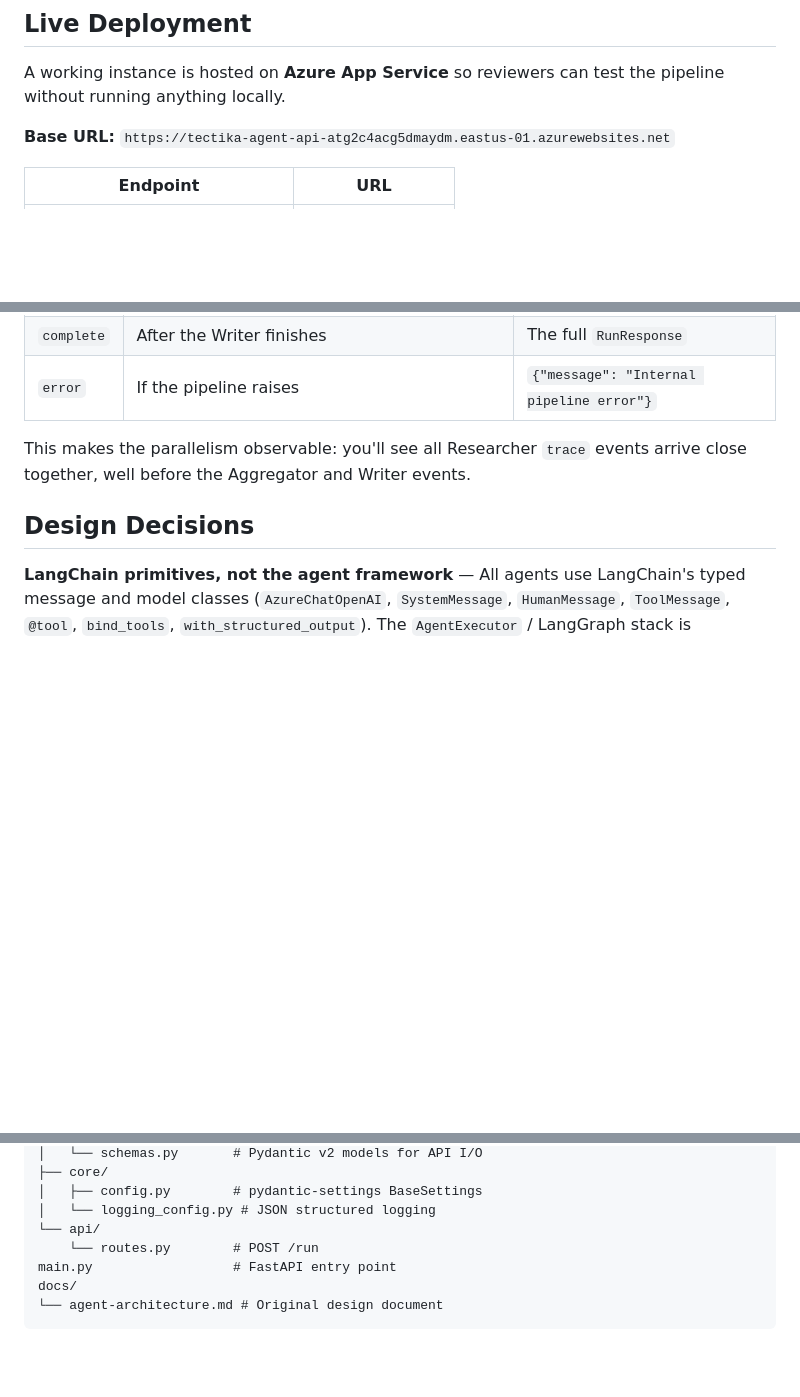
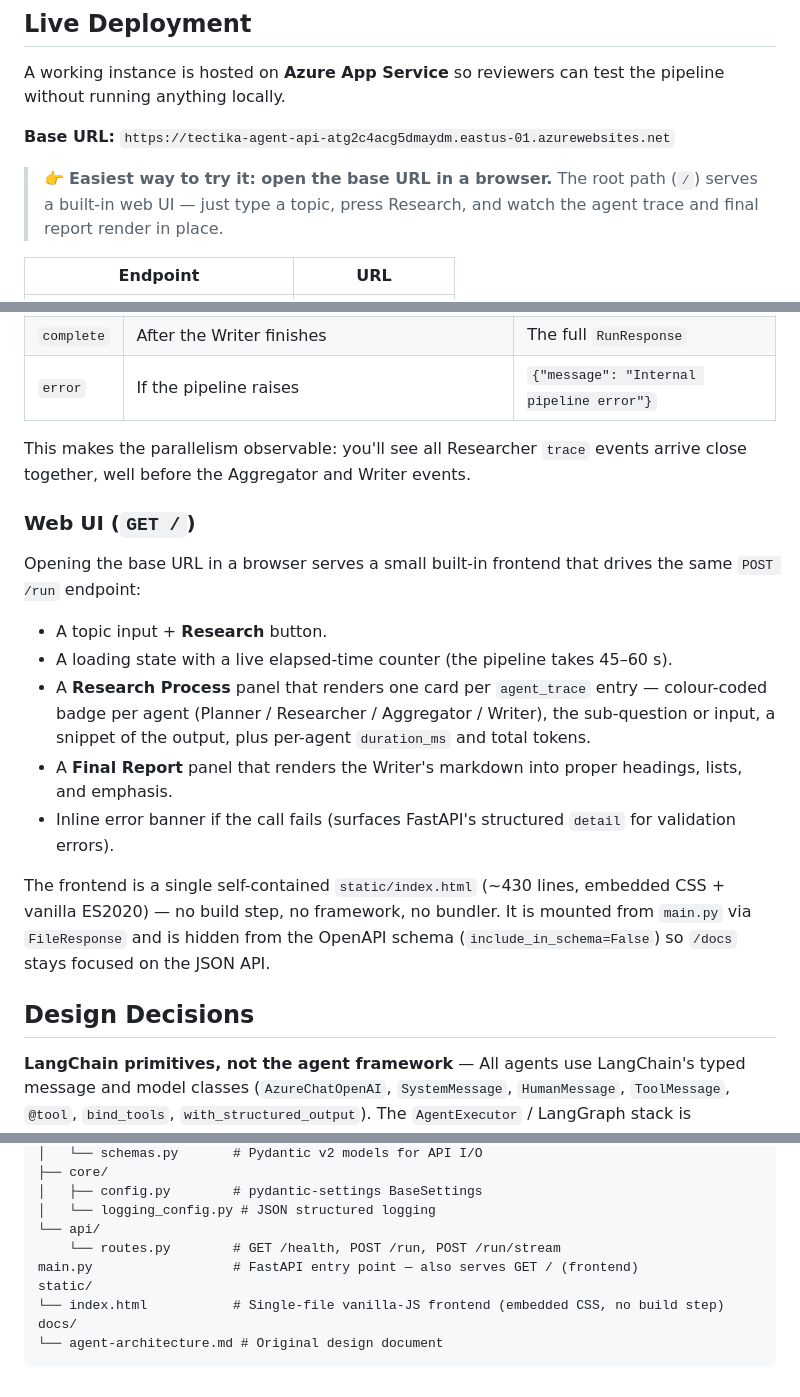
Before and after one commit to NechemiaR/tectika-task, a Markdown page: README.md, 3 parts joined by grey strips. Drawn GitHub-style; blank space fills up the shorter version.

Commit message:
docs(readme): document the new web UI served at GET /
- Live Deployment table now lists / as the primary entry point with a
  callout pointing reviewers to open the base URL in a browser.
- New "Web UI (GET /)" subsection under API Usage describing what the
  page renders (topic input, loading state with elapsed counter,
  per-agent trace cards, markdown-rendered final report) and how it is
  wired (single static/index.html, FileResponse, hidden from /docs).
- Project Structure tree shows the new static/ directory.

Co-Authored-By: Claude Opus 4.7 <noreply@anthropic.com>

````diff
--- a/README.md
+++ b/README.md
@@ -8,5 +8,7 @@ A working instance is hosted on **Azure App Service** so reviewers can test the
 
 **Base URL:** `https://tectika-agent-api-atg2c4acg5dmaydm.eastus-01.azurewebsites.net`
 
+> 👉 **Easiest way to try it: open the base URL in a browser.** The root path (`/`) serves a built-in web UI — just type a topic, press Research, and watch the agent trace and final report render in place.
+
 | Endpoint | URL |
 |---|---|
@@ -210,6 +213,18 @@ Each line on the wire is `data: <json>\n\n`. Event types:
 
 This makes the parallelism observable: you'll see all Researcher `trace` events arrive close together, well before the Aggregator and Writer events.
 
+### Web UI (`GET /`)
+
+Opening the base URL in a browser serves a small built-in frontend that drives the same `POST /run` endpoint:
+
+- A topic input + **Research** button.
+- A loading state with a live elapsed-time counter (the pipeline takes 45–60 s).
+- A **Research Process** panel that renders one card per `agent_trace` entry — colour-coded badge per agent (Planner / Researcher / Aggregator / Writer), the sub-question or input, a snippet of the output, plus per-agent `duration_ms` and total tokens.
+- A **Final Report** panel that renders the Writer's markdown into proper headings, lists, and emphasis.
+- Inline error banner if the call fails (surfaces FastAPI's structured `detail` for validation errors).
+
+The frontend is a single self-contained `static/index.html` (~430 lines, embedded CSS + vanilla ES2020) — no build step, no framework, no bundler. It is mounted from `main.py` via `FileResponse` and is hidden from the OpenAPI schema (`include_in_schema=False`) so `/docs` stays focused on the JSON API.
+
 ## Design Decisions
 
 **LangChain primitives, not the agent framework** — All agents use LangChain's typed message and model classes (`AzureChatOpenAI`, `SystemMessage`, `HumanMessage`, `ToolMessage`, `@tool`, `bind_tools`, `with_structured_output`). The `AgentExecutor` / LangGraph stack is intentionally *not* used — the orchestration loop in `ManagerAgent` and the tool-calling loop in `ResearcherAgent` are written explicitly. This keeps the code transparent: every step the system takes is visible in the source.
@@ -242,8 +257,10 @@ tectika/
 │   ├── config.py        # pydantic-settings BaseSettings
 │   └── logging_config.py # JSON structured logging
 └── api/
-    └── routes.py        # POST /run
-main.py                  # FastAPI entry point
+    └── routes.py        # GET /health, POST /run, POST /run/stream
+main.py                  # FastAPI entry point — also serves GET / (frontend)
+static/
+└── index.html           # Single-file vanilla-JS frontend (embedded CSS, no build step)
 docs/
 └── agent-architecture.md # Original design document
 ```
````
Also changed, not shown: other parts of README.md (+1 -0 lines).
